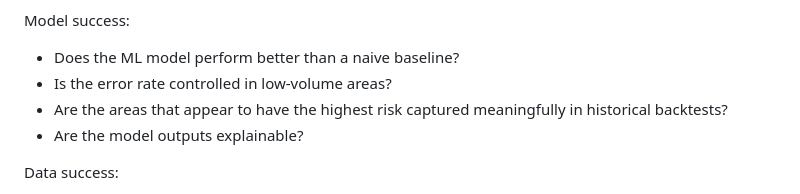
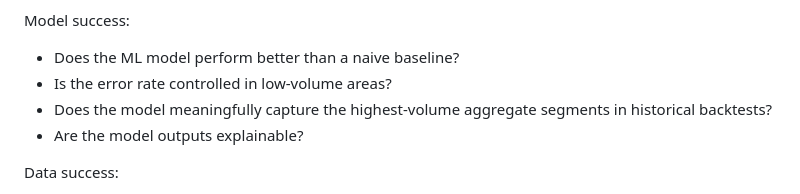
Before and after one commit to mskayacioglu/nyc-crime-intelligence, a Markdown page: Roadmap.md, the part around the change. GitHub-like rendering.

Commit message:
Complete English project documentation

```diff
--- a/Roadmap.md
+++ b/Roadmap.md
@@ -641,7 +641,7 @@ Model success:
 
 - Does the ML model perform better than a naive baseline?
 - Is the error rate controlled in low-volume areas?
-- Are the areas that appear to have the highest risk captured meaningfully in
+- Does the model meaningfully capture the highest-volume aggregate segments in
   historical backtests?
 - Are the model outputs explainable?
 
```
